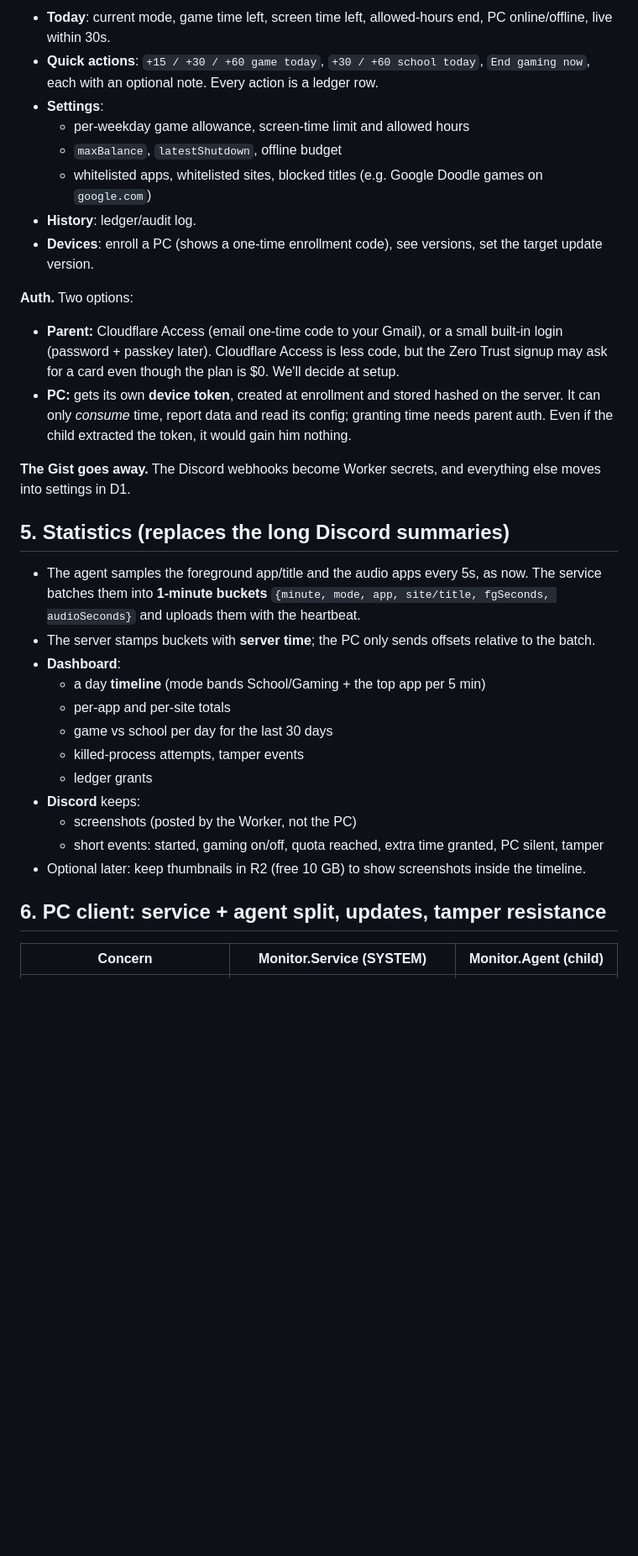
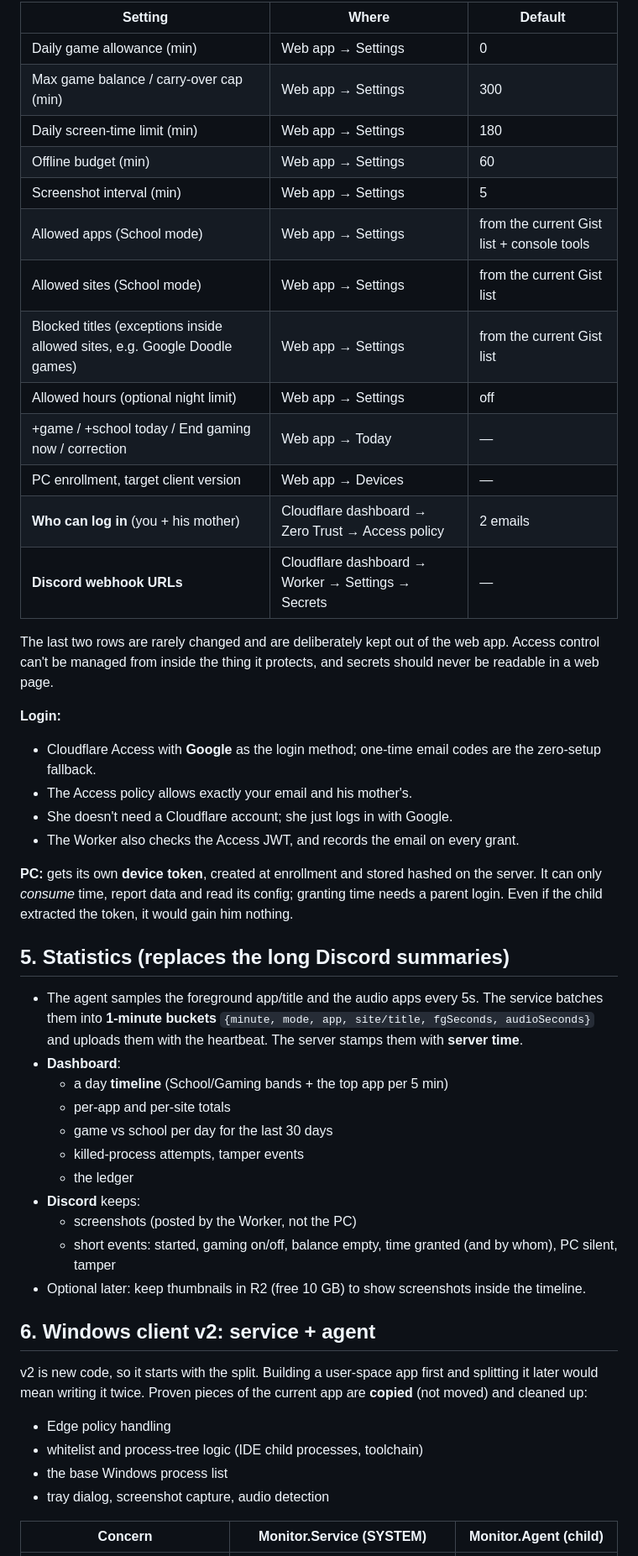
Before and after one commit to crisev/monitoring, a Markdown page: docs/REDESIGN_PLAN.md, the part around one of its changes. Shown at 84% size. Drawn GitHub-style; blank space fills up the shorter version.

```diff
--- a/docs/REDESIGN_PLAN.md
+++ b/docs/REDESIGN_PLAN.md
@@ -127,35 +130,51 @@ Web app, phone-first:
 
-- **Today**: current mode, game time left, screen time left, allowed-hours end, PC online/offline, live within 30s.
-- **Quick actions**: `+15 / +30 / +60 game today`, `+30 / +60 school today`, `End gaming now`, each with an optional note. Every action is a ledger row.
-- **Settings**:
-  - per-weekday game allowance, screen-time limit and allowed hours
-  - `maxBalance`, `latestShutdown`, offline budget
-  - whitelisted apps, whitelisted sites, blocked titles (e.g. Google Doodle games on `google.com`)
-- **History**: ledger/audit log.
-- **Devices**: enroll a PC (shows a one-time enrollment code), see versions, set the target update version.
+| Setting | Where | Default |
+|---|---|---|
+| Daily game allowance (min) | Web app → Settings | 0 |
+| Max game balance / carry-over cap (min) | Web app → Settings | 300 |
+| Daily screen-time limit (min) | Web app → Settings | 180 |
+| Offline budget (min) | Web app → Settings | 60 |
+| Screenshot interval (min) | Web app → Settings | 5 |
+| Allowed apps (School mode) | Web app → Settings | from the current Gist list + console tools |
+| Allowed sites (School mode) | Web app → Settings | from the current Gist list |
+| Blocked titles (exceptions inside allowed sites, e.g. Google Doodle games) | Web app → Settings | from the current Gist list |
+| Allowed hours (optional night limit) | Web app → Settings | off |
+| +game / +school today / End gaming now / correction | Web app → Today | — |
+| PC enrollment, target client version | Web app → Devices | — |
+| **Who can log in** (you + his mother) | Cloudflare dashboard → Zero Trust → Access policy | 2 emails |
+| **Discord webhook URLs** | Cloudflare dashboard → Worker → Settings → Secrets | — |
 
-**Auth.** Two options:
-- **Parent:** Cloudflare Access (email one-time code to your Gmail), or a small built-in login (password + passkey later). Cloudflare Access is less code, but the Zero Trust signup may ask for a card even though the plan is $0. We'll decide at setup.
-- **PC:** gets its own **device token**, created at enrollment and stored hashed on the server. It can only *consume* time, report data and read its config; granting time needs parent auth. Even if the child extracted the token, it would gain him nothing.
+The last two rows are rarely changed and are deliberately kept out of the web app. Access control can't be managed from inside the thing it protects, and secrets should never be readable in a web page.
 
-**The Gist goes away.** The Discord webhooks become Worker secrets, and everything else moves into settings in D1.
+**Login:**
+- Cloudflare Access with **Google** as the login method; one-time email codes are the zero-setup fallback.
+- The Access policy allows exactly your email and his mother's.
+- She doesn't need a Cloudflare account; she just logs in with Google.
+- The Worker also checks the Access JWT, and records the email on every grant.
+
+**PC:** gets its own **device token**, created at enrollment and stored hashed on the server. It can only *consume* time, report data and read its config; granting time needs a parent login. Even if the child extracted the token, it would gain him nothing.
 
 ## 5. Statistics (replaces the long Discord summaries)
 
-- The agent samples the foreground app/title and the audio apps every 5s, as now. The service batches them into **1-minute buckets** `{minute, mode, app, site/title, fgSeconds, audioSeconds}` and uploads them with the heartbeat.
-- The server stamps buckets with **server time**; the PC only sends offsets relative to the batch.
+- The agent samples the foreground app/title and the audio apps every 5s. The service batches them into **1-minute buckets** `{minute, mode, app, site/title, fgSeconds, audioSeconds}` and uploads them with the heartbeat. The server stamps them with **server time**.
 - **Dashboard**:
-  - a day **timeline** (mode bands School/Gaming + the top app per 5 min)
+  - a day **timeline** (School/Gaming bands + the top app per 5 min)
   - per-app and per-site totals
   - game vs school per day for the last 30 days
   - killed-process attempts, tamper events
-  - ledger grants
+  - the ledger
 - **Discord** keeps:
   - screenshots (posted by the Worker, not the PC)
-  - short events: started, gaming on/off, quota reached, extra time granted, PC silent, tamper
+  - short events: started, gaming on/off, balance empty, time granted (and by whom), PC silent, tamper
 - Optional later: keep thumbnails in R2 (free 10 GB) to show screenshots inside the timeline.
 
-## 6. PC client: service + agent split, updates, tamper resistance
+## 6. Windows client v2: service + agent
+
+v2 is new code, so it starts with the split. Building a user-space app first and splitting it later would mean writing it twice. Proven pieces of the current app are **copied** (not moved) and cleaned up:
+- Edge policy handling
+- whitelist and process-tree logic (IDE child processes, toolchain)
+- the base Windows process list
+- tray dialog, screenshot capture, audio detection
 
 | Concern | Monitor.Service (SYSTEM) | Monitor.Agent (child) |
 |---|---|---|
```
Also changed, not shown: other parts of docs/REDESIGN_PLAN.md (+122 -111 lines).
